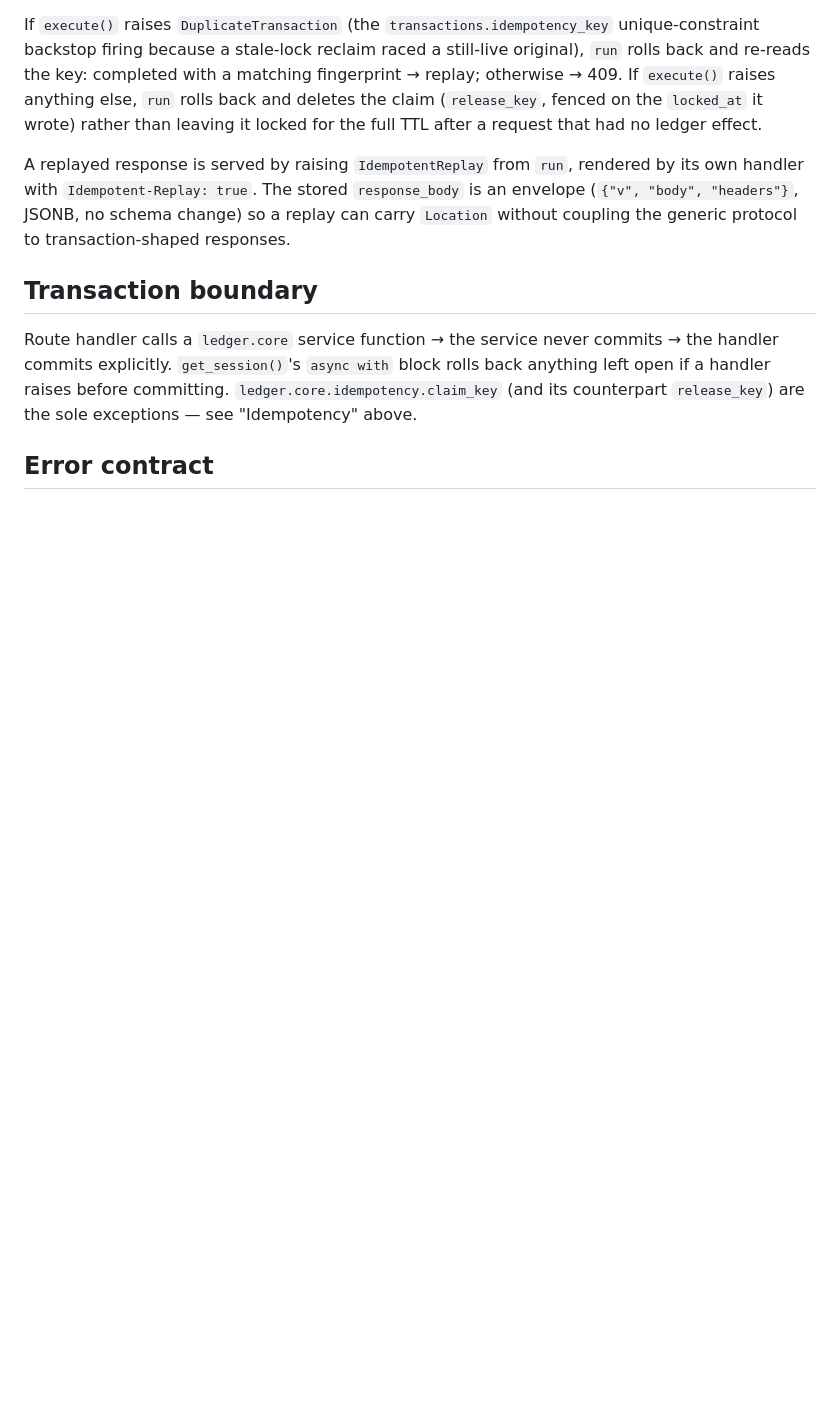
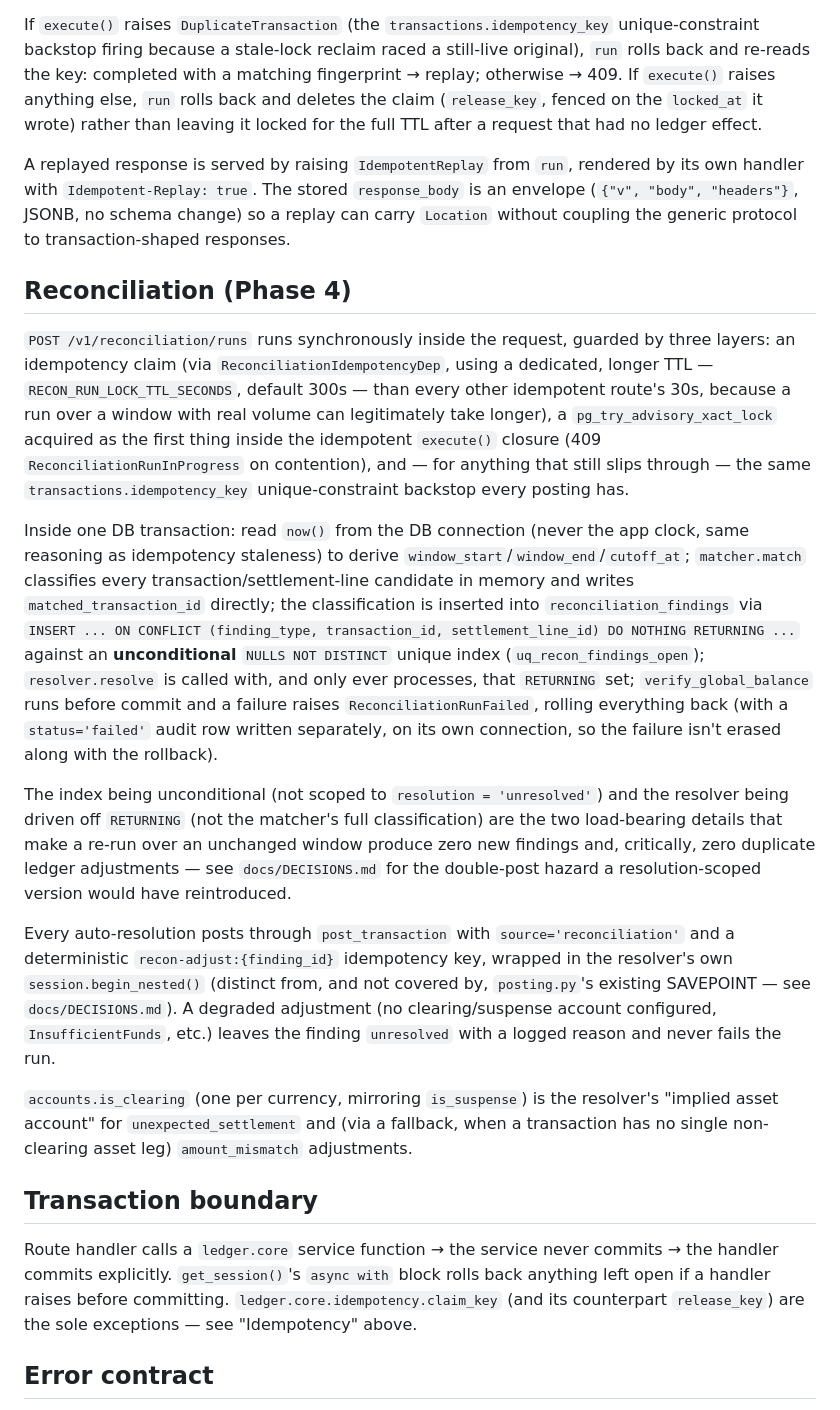
Before and after one commit to sebcheung/Ledgerline, a Markdown page: docs/ARCHITECTURE.md, the part around one of its changes. GitHub-like rendering; blank space fills up the shorter version.

```diff
--- a/docs/ARCHITECTURE.md
+++ b/docs/ARCHITECTURE.md
@@ -50,6 +56,18 @@ If `execute()` raises `DuplicateTransaction` (the `transactions.idempotency_key`
 
 A replayed response is served by raising `IdempotentReplay` from `run`, rendered by its own handler with `Idempotent-Replay: true`. The stored `response_body` is an envelope (`{"v", "body", "headers"}`, JSONB, no schema change) so a replay can carry `Location` without coupling the generic protocol to transaction-shaped responses.
 
+## Reconciliation (Phase 4)
+
+`POST /v1/reconciliation/runs` runs synchronously inside the request, guarded by three layers: an idempotency claim (via `ReconciliationIdempotencyDep`, using a dedicated, longer TTL — `RECON_RUN_LOCK_TTL_SECONDS`, default 300s — than every other idempotent route's 30s, because a run over a window with real volume can legitimately take longer), a `pg_try_advisory_xact_lock` acquired as the first thing inside the idempotent `execute()` closure (409 `ReconciliationRunInProgress` on contention), and — for anything that still slips through — the same `transactions.idempotency_key` unique-constraint backstop every posting has.
+
+Inside one DB transaction: read `now()` from the DB connection (never the app clock, same reasoning as idempotency staleness) to derive `window_start`/`window_end`/`cutoff_at`; `matcher.match` classifies every transaction/settlement-line candidate in memory and writes `matched_transaction_id` directly; the classification is inserted into `reconciliation_findings` via `INSERT ... ON CONFLICT (finding_type, transaction_id, settlement_line_id) DO NOTHING RETURNING ...` against an **unconditional** `NULLS NOT DISTINCT` unique index (`uq_recon_findings_open`); `resolver.resolve` is called with, and only ever processes, that `RETURNING` set; `verify_global_balance` runs before commit and a failure raises `ReconciliationRunFailed`, rolling everything back (with a `status='failed'` audit row written separately, on its own connection, so the failure isn't erased along with the rollback).
+
+The index being unconditional (not scoped to `resolution = 'unresolved'`) and the resolver being driven off `RETURNING` (not the matcher's full classification) are the two load-bearing details that make a re-run over an unchanged window produce zero new findings and, critically, zero duplicate ledger adjustments — see `docs/DECISIONS.md` for the double-post hazard a resolution-scoped version would have reintroduced.
+
+Every auto-resolution posts through `post_transaction` with `source='reconciliation'` and a deterministic `recon-adjust:{finding_id}` idempotency key, wrapped in the resolver's own `session.begin_nested()` (distinct from, and not covered by, `posting.py`'s existing SAVEPOINT — see `docs/DECISIONS.md`). A degraded adjustment (no clearing/suspense account configured, `InsufficientFunds`, etc.) leaves the finding `unresolved` with a logged reason and never fails the run.
+
+`accounts.is_clearing` (one per currency, mirroring `is_suspense`) is the resolver's "implied asset account" for `unexpected_settlement` and (via a fallback, when a transaction has no single non-clearing asset leg) `amount_mismatch` adjustments.
+
 ## Transaction boundary
 
 Route handler calls a `ledger.core` service function → the service never commits → the handler commits explicitly. `get_session()`'s `async with` block rolls back anything left open if a handler raises before committing. `ledger.core.idempotency.claim_key` (and its counterpart `release_key`) are the sole exceptions — see "Idempotency" above.
```
Also changed, not shown: other parts of docs/ARCHITECTURE.md (+15 -5 lines).
